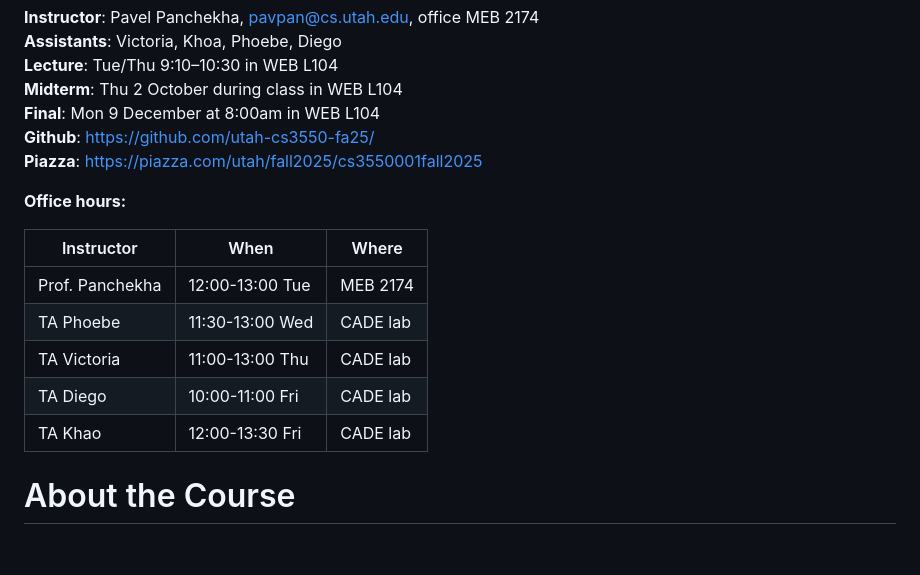
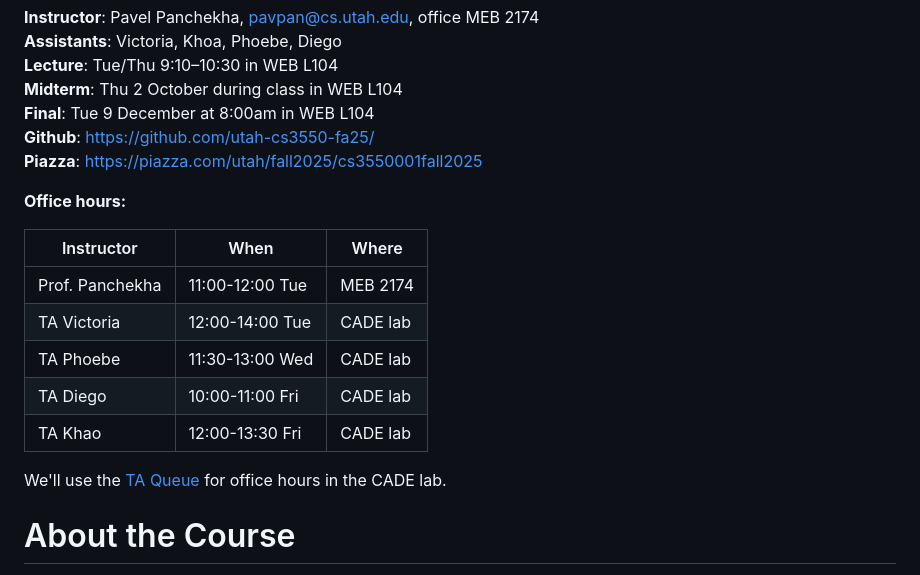
Before and after one commit to utah-cs3550-fa25/assignments, a Markdown page: syllabus.md, the part around the change. Drawn GitHub-style; blank space fills up the shorter version.

Commit message:
Update to dates, office hours, etc

```diff
--- a/syllabus.md
+++ b/syllabus.md
@@ -5,7 +5,7 @@ CS 3550 Syllabus, Fall 2025
 **Assistants**: Victoria, Khoa, Phoebe, Diego \
 **Lecture**: Tue/Thu 9:10–10:30 in WEB L104 \
 **Midterm**: Thu 2 October during class in WEB L104 \
-**Final**: Mon 9 December at 8:00am in WEB L104 \
+**Final**: Tue 9 December at 8:00am in WEB L104 \
 **Github**: https://github.com/utah-cs3550-fa25/ \
 **Piazza**: https://piazza.com/utah/fall2025/cs3550001fall2025
 
@@ -13,11 +13,15 @@ CS 3550 Syllabus, Fall 2025
 
 | Instructor      | When            | Where    |
 |-----------------|-----------------|----------|
-| Prof. Panchekha | 12:00-13:00 Tue | MEB 2174 |
+| Prof. Panchekha | 11:00-12:00 Tue | MEB 2174 |
+| TA Victoria     | 12:00-14:00 Tue | CADE lab |
 | TA Phoebe       | 11:30-13:00 Wed | CADE lab |
-| TA Victoria     | 11:00-13:00 Thu | CADE lab |
 | TA Diego        | 10:00-11:00 Fri | CADE lab |
 | TA Khao         | 12:00-13:30 Fri | CADE lab |
+
+We'll use the [TA
+Queue](https://ta-queue.utah.edu/queue?course_id=327) for office hours
+in the CADE lab.
 
 # About the Course
 
```
